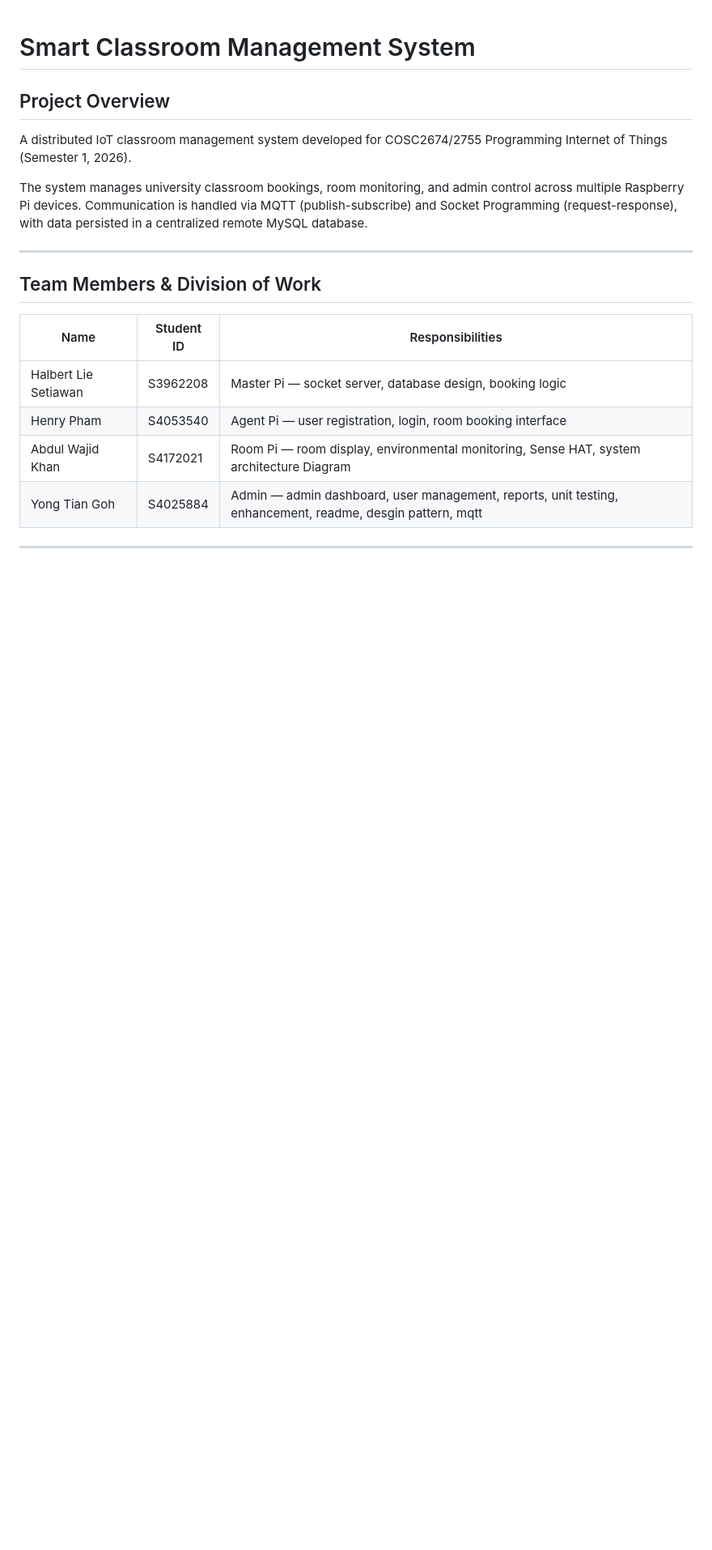
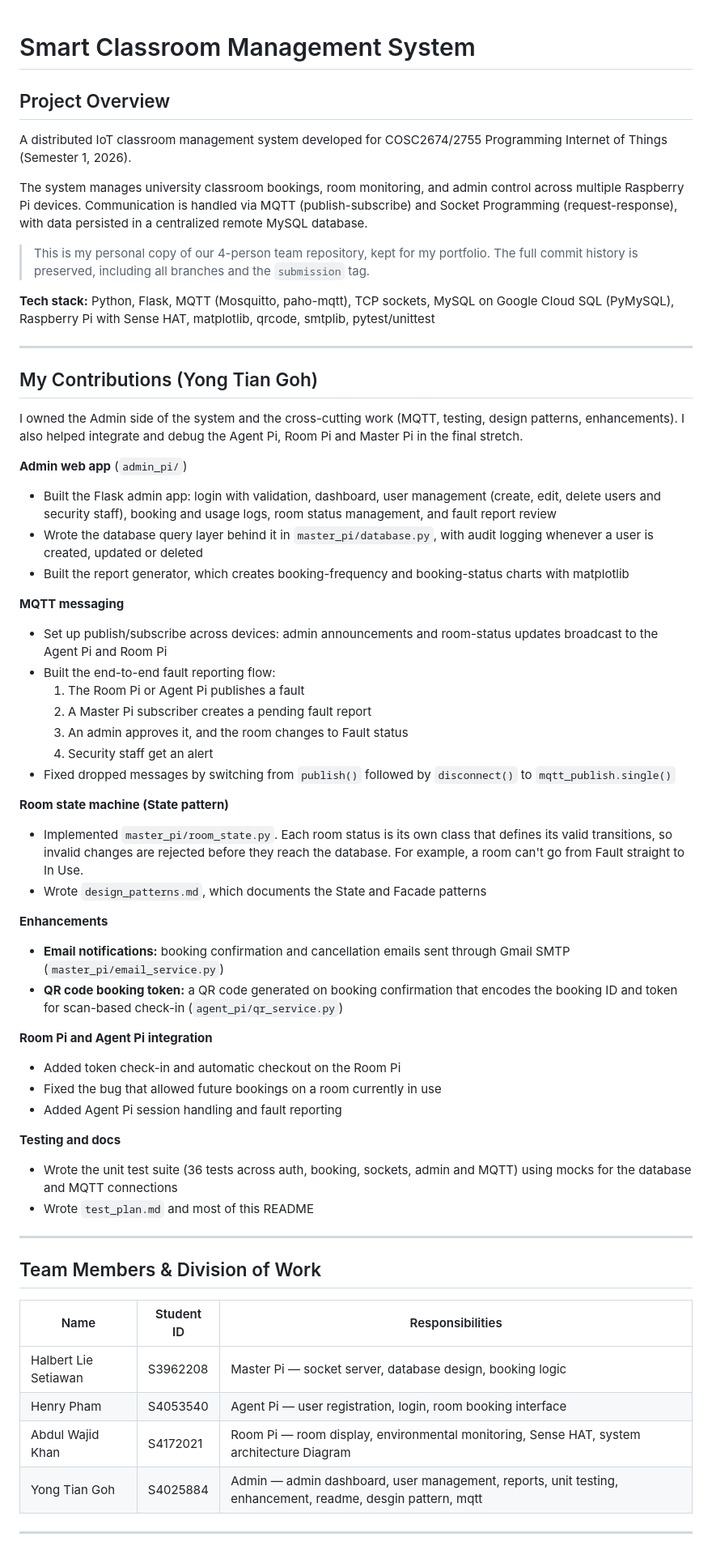
Before and after one commit to Eddie0705/Iot, a Markdown page: README.md, the part around one of its changes. Shown at 81% size. Rendered like a GitHub page; blank space fills up the shorter version.

Commit message:
docs: add my contributions section and remove DB credentials from README
Co-Authored-By: Claude Opus 5.5 <noreply@anthropic.com>
Claude-Session: https://claude.ai/code/session_015W6v7VajK7m6gdsvpebgwX

```diff
--- a/README.md
+++ b/README.md
@@ -5,6 +5,47 @@
 A distributed IoT classroom management system developed for COSC2674/2755 Programming Internet of Things (Semester 1, 2026).
 
 The system manages university classroom bookings, room monitoring, and admin control across multiple Raspberry Pi devices. Communication is handled via MQTT (publish-subscribe) and Socket Programming (request-response), with data persisted in a centralized remote MySQL database.
+
+> This is my personal copy of our 4-person team repository, kept for my portfolio. The full commit history is preserved, including all branches and the `submission` tag.
+
+**Tech stack:** Python, Flask, MQTT (Mosquitto, paho-mqtt), TCP sockets, MySQL on Google Cloud SQL (PyMySQL), Raspberry Pi with Sense HAT, matplotlib, qrcode, smtplib, pytest/unittest
+
+---
+
+## My Contributions (Yong Tian Goh)
+
+I owned the Admin side of the system and the cross-cutting work (MQTT, testing, design patterns, enhancements). I also helped integrate and debug the Agent Pi, Room Pi and Master Pi in the final stretch.
+
+**Admin web app** (`admin_pi/`)
+- Built the Flask admin app: login with validation, dashboard, user management (create, edit, delete users and security staff), booking and usage logs, room status management, and fault report review
+- Wrote the database query layer behind it in `master_pi/database.py`, with audit logging whenever a user is created, updated or deleted
+- Built the report generator, which creates booking-frequency and booking-status charts with matplotlib
+
+**MQTT messaging**
+- Set up publish/subscribe across devices: admin announcements and room-status updates broadcast to the Agent Pi and Room Pi
+- Built the end-to-end fault reporting flow:
+  1. The Room Pi or Agent Pi publishes a fault
+  2. A Master Pi subscriber creates a pending fault report
+  3. An admin approves it, and the room changes to Fault status
+  4. Security staff get an alert
+- Fixed dropped messages by switching from `publish()` followed by `disconnect()` to `mqtt_publish.single()`
+
+**Room state machine (State pattern)**
+- Implemented `master_pi/room_state.py`. Each room status is its own class that defines its valid transitions, so invalid changes are rejected before they reach the database. For example, a room can't go from Fault straight to In Use.
+- Wrote `design_patterns.md`, which documents the State and Facade patterns
+
+**Enhancements**
+- **Email notifications:** booking confirmation and cancellation emails sent through Gmail SMTP (`master_pi/email_service.py`)
+- **QR code booking token:** a QR code generated on booking confirmation that encodes the booking ID and token for scan-based check-in (`agent_pi/qr_service.py`)
+
+**Room Pi and Agent Pi integration**
+- Added token check-in and automatic checkout on the Room Pi
+- Fixed the bug that allowed future bookings on a room currently in use
+- Added Agent Pi session handling and fault reporting
+
+**Testing and docs**
+- Wrote the unit test suite (36 tests across auth, booking, sockets, admin and MQTT) using mocks for the database and MQTT connections
+- Wrote `test_plan.md` and most of this README
 
 ---
 
```
Also changed, not shown: other parts of README.md (+1 -1 lines).
